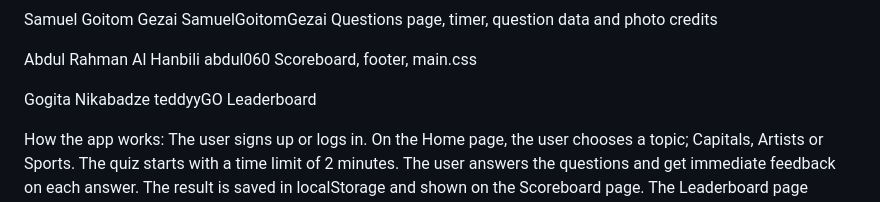
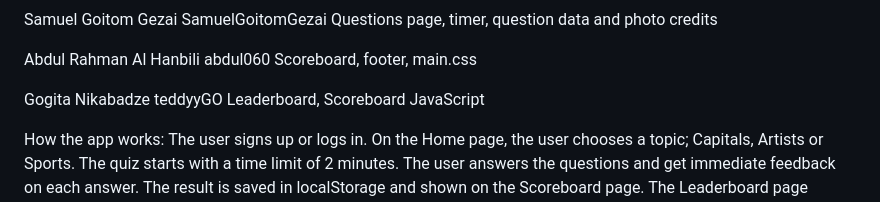
Before and after one commit to abdul060/Quiz-app, a Markdown page: README.md, the part around the change. Drawn GitHub-style.

Commit message:
update my part in readme

```diff
--- a/README.md
+++ b/README.md
@@ -29,7 +29,7 @@ Scoreboard, footer, main.css
 
 Gogita Nikabadze
 teddyyGO
-Leaderboard
+Leaderboard, Scoreboard JavaScript
 
 
 How the app works:
```
